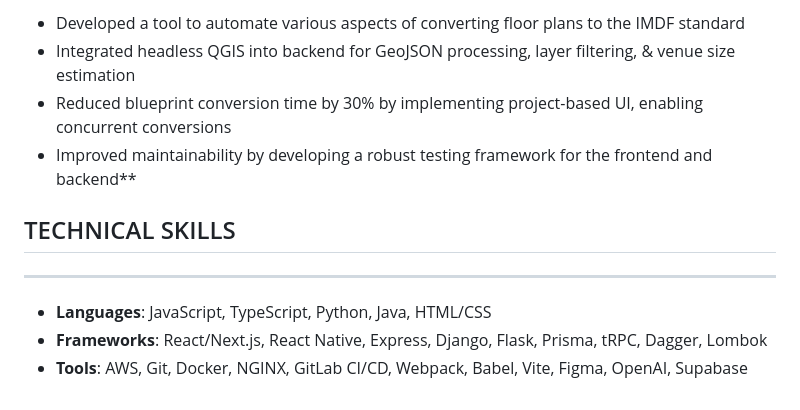
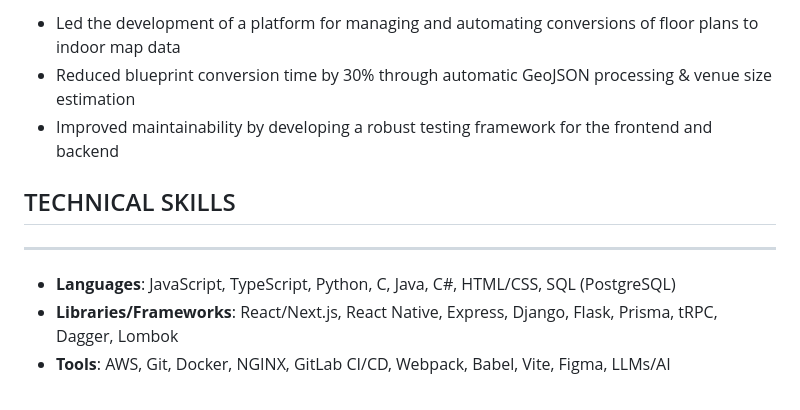
Before and after one commit to SimHoZebs/personal-site, a Markdown page: src/pages/cv.md, the part around the change printed below. Drawn GitHub-style.

```diff
--- a/src/pages/cv.md
+++ b/src/pages/cv.md
@@ -78,13 +75,12 @@ _TypeScript, React, jest, Flask, pytest, QGIS_
 
-- Developed a tool to automate various aspects of converting floor plans to the IMDF standard
-- Integrated headless QGIS into backend for GeoJSON processing, layer filtering, & venue size estimation
-- Reduced blueprint conversion time by 30% by implementing project-based UI, enabling concurrent conversions
-- Improved maintainability by developing a robust testing framework for the frontend and backend**
+- Led the development of a platform for managing and automating conversions of floor plans to indoor map data
+- Reduced blueprint conversion time by 30% through automatic GeoJSON processing & venue size estimation
+- Improved maintainability by developing a robust testing framework for the frontend and backend
 
 ## TECHNICAL SKILLS
 
 ---
 
-- **Languages**: JavaScript, TypeScript, Python, Java, HTML/CSS
-- **Frameworks**: React/Next.js, React Native, Express, Django, Flask, Prisma, tRPC, Dagger, Lombok
-- **Tools**: AWS, Git, Docker, NGINX, GitLab CI/CD, Webpack, Babel, Vite, Figma, OpenAI, Supabase
+- **Languages**: JavaScript, TypeScript, Python, C, Java, C#, HTML/CSS, SQL (PostgreSQL)
+- **Libraries/Frameworks**: React/Next.js, React Native, Express, Django, Flask, Prisma, tRPC, Dagger, Lombok
+- **Tools**: AWS, Git, Docker, NGINX, GitLab CI/CD, Webpack, Babel, Vite, Figma, LLMs/AI
```
Also changed, not shown: other parts of src/pages/cv.md (+26 -29 lines).
